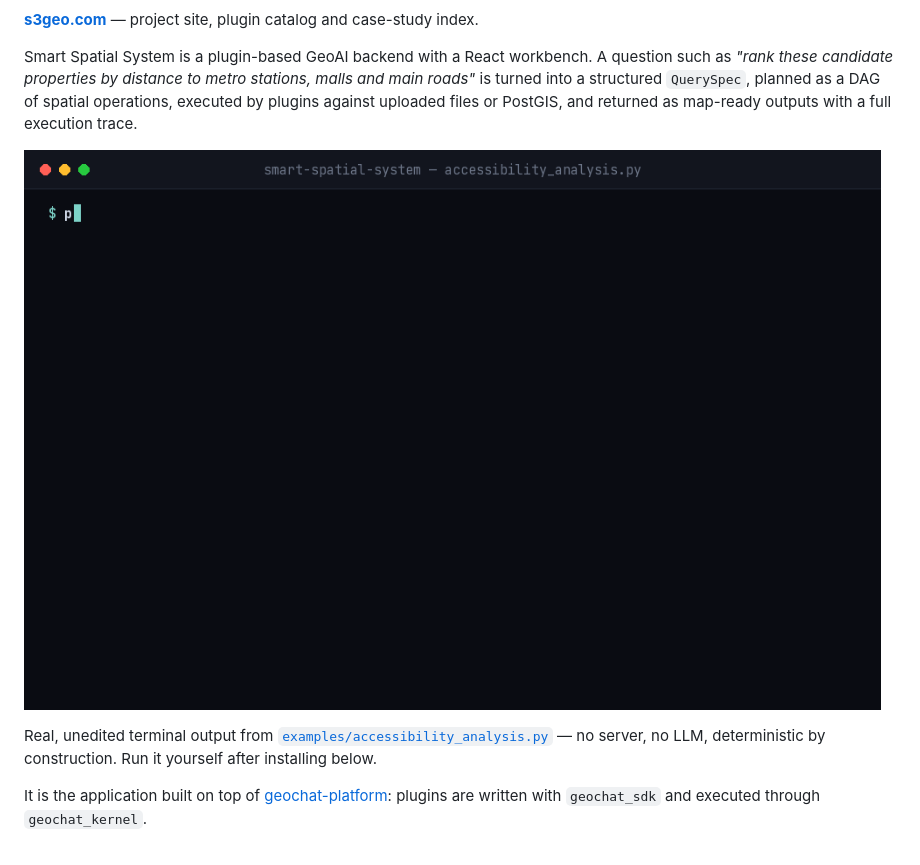
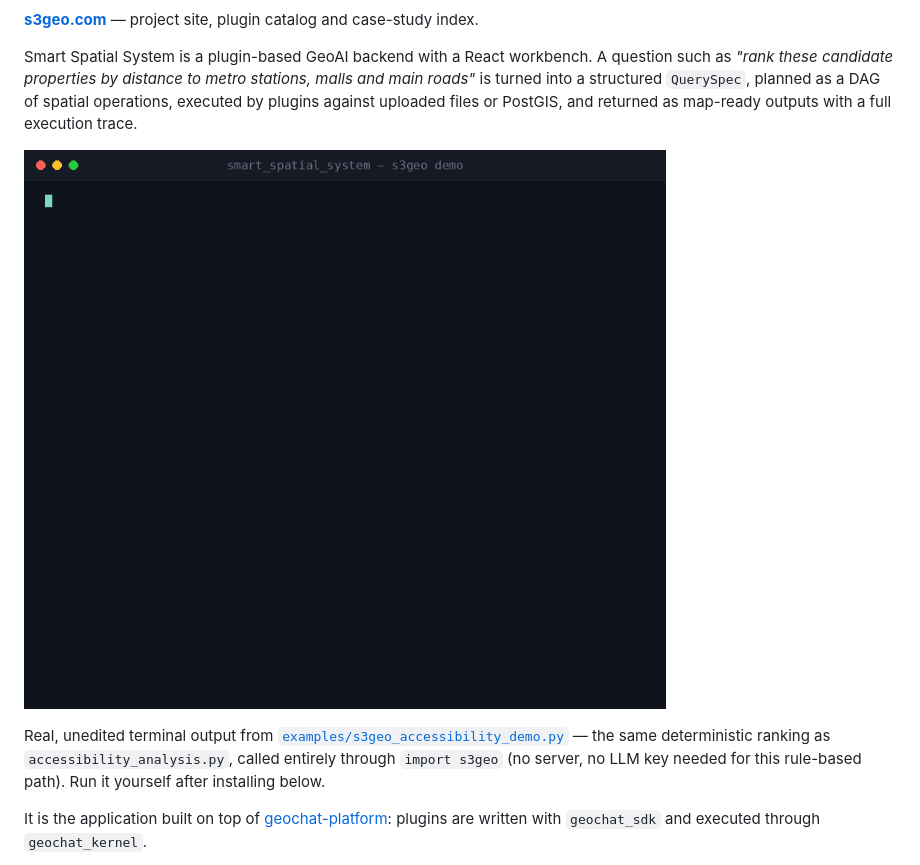
Before and after one commit to arazshah/smart_spatial_system, a Markdown page: README.md, the part around one of its changes. Rendered like a GitHub page; pictures changed too: docs/assets/demo.gif.

```diff
--- a/README.md
+++ b/README.md
@@ -15,5 +15,5 @@ Smart Spatial System is a plugin-based GeoAI backend with a React workbench. A q
 
-Real, unedited terminal output from [`examples/accessibility_analysis.py`](examples/accessibility_analysis.py) — no server, no LLM, deterministic by construction. Run it yourself after installing below.
+Real, unedited terminal output from [`examples/s3geo_accessibility_demo.py`](examples/s3geo_accessibility_demo.py) — the same deterministic ranking as `accessibility_analysis.py`, called entirely through `import s3geo` (no server, no LLM key needed for this rule-based path). Run it yourself after installing below.
 
 It is the application built on top of [geochat-platform](https://github.com/arazshah/geochat-platform): plugins are written with `geochat_sdk` and executed through `geochat_kernel`.
 
```
Also changed, not shown: other parts of README.md (+1 -1 lines), examples/README.md (+2 -0 lines), 1 other file.
